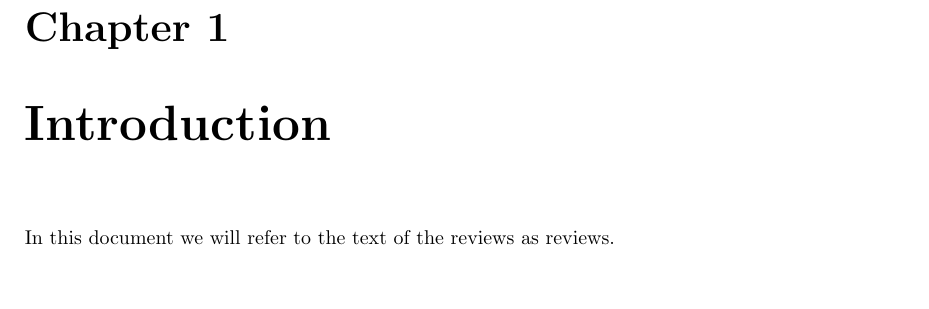
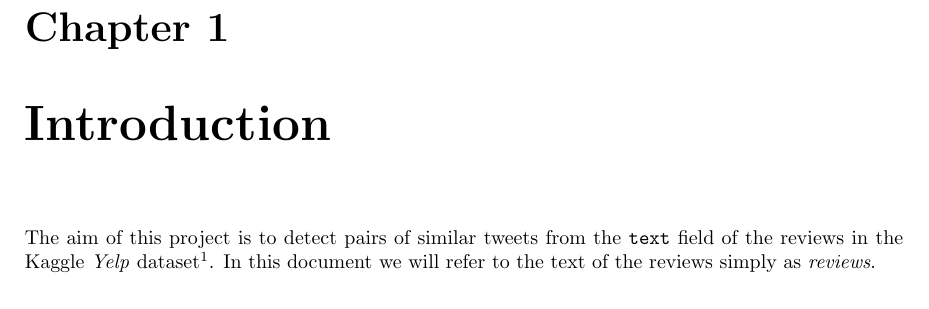
Before and after one commit to LuciaMellini/AMD_project, a LaTeX document (report.tex, which reads tex/1_introduction.tex): part of page 3 of 10, cut so that both start at the same text. Compiled offline with pdfLaTeX.

Commit message:
report - introduction

```diff
--- a/tex/1_introduction.tex
+++ b/tex/1_introduction.tex
@@ -1,2 +1,2 @@
-\chapter{Introduction}
-In this document we will refer to the text of the reviews as reviews.
+\chapter{Introduction}\label{introduction}
+The aim of this project is to detect pairs of similar tweets from the \texttt{text} field of the reviews in the Kaggle \textit{Yelp} dataset\footnote{The Web page of the cited dataset can be found at https://www.kaggle.com/datasets/yelp-dataset/yelp-dataset}. In this document we will refer to the text of the reviews simply as \textit{reviews}.
```
Also changed, not shown: tex/1_introduction.tex (6 more changed lines).
